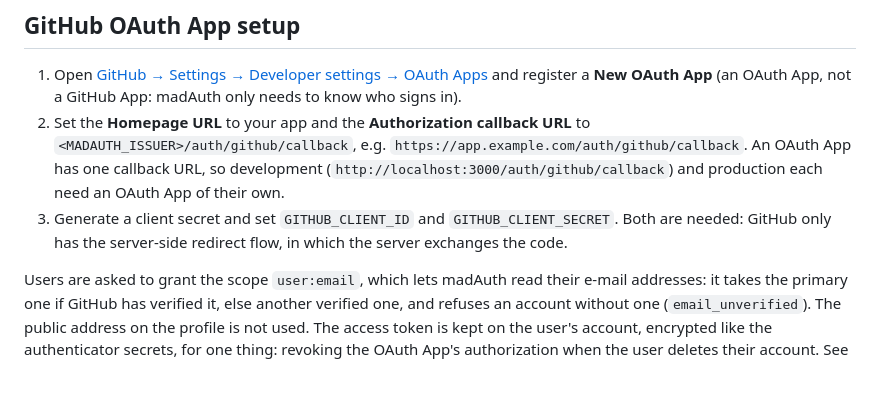
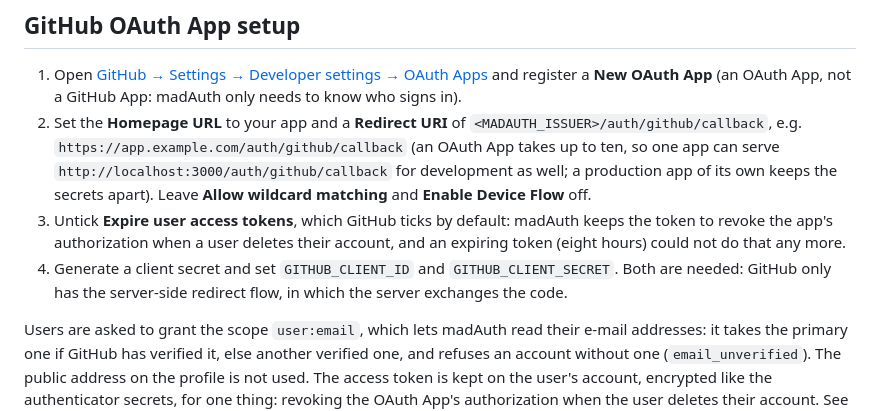
Before and after one commit to inouiw/madAuth, a Markdown page: docs/server.md, the part around the change. Rendered like a GitHub page; blank space fills up the shorter version.

```diff
--- a/docs/server.md
+++ b/docs/server.md
@@ -63,8 +63,9 @@ npx @madauth/server generate-key
 ## GitHub OAuth App setup
 
 1. Open [GitHub → Settings → Developer settings → OAuth Apps](https://github.com/settings/developers) and register a **New OAuth App** (an OAuth App, not a GitHub App: madAuth only needs to know who signs in).
-2. Set the **Homepage URL** to your app and the **Authorization callback URL** to `<MADAUTH_ISSUER>/auth/github/callback`, e.g. `https://app.example.com/auth/github/callback`. An OAuth App has one callback URL, so development (`http://localhost:3000/auth/github/callback`) and production each need an OAuth App of their own.
-3. Generate a client secret and set `GITHUB_CLIENT_ID` and `GITHUB_CLIENT_SECRET`. Both are needed: GitHub only has the server-side redirect flow, in which the server exchanges the code.
+2. Set the **Homepage URL** to your app and a **Redirect URI** of `<MADAUTH_ISSUER>/auth/github/callback`, e.g. `https://app.example.com/auth/github/callback` (an OAuth App takes up to ten, so one app can serve `http://localhost:3000/auth/github/callback` for development as well; a production app of its own keeps the secrets apart). Leave **Allow wildcard matching** and **Enable Device Flow** off.
+3. Untick **Expire user access tokens**, which GitHub ticks by default: madAuth keeps the token to revoke the app's authorization when a user deletes their account, and an expiring token (eight hours) could not do that any more.
+4. Generate a client secret and set `GITHUB_CLIENT_ID` and `GITHUB_CLIENT_SECRET`. Both are needed: GitHub only has the server-side redirect flow, in which the server exchanges the code.
 
 Users are asked to grant the scope `user:email`, which lets madAuth read their e-mail addresses: it takes the primary one if GitHub has verified it, else another verified one, and refuses an account without one (`email_unverified`). The public address on the profile is not used. The access token is kept on the user's account, encrypted like the authenticator secrets, for one thing: revoking the OAuth App's authorization when the user deletes their account. See [GitHub security](github-security.md).
 
```
Also changed, not shown: docs/github-security.md (+1 -1 lines), site/infra/README.md (+1 -1 lines).
